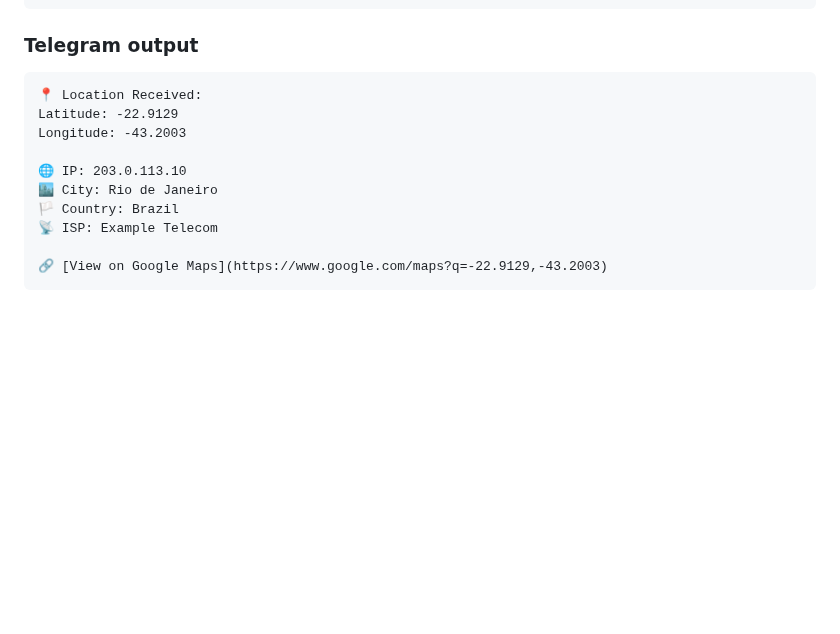
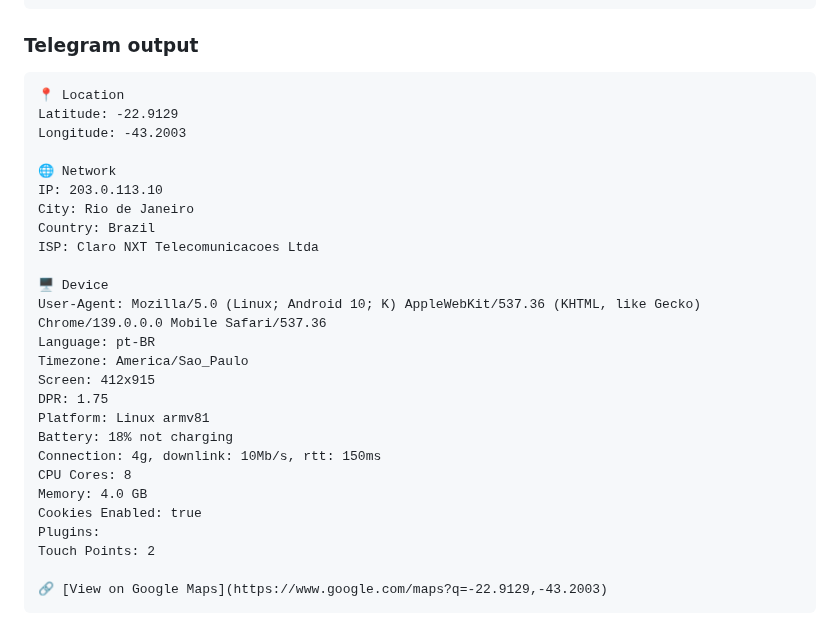
Before and after one commit to k4rkarov/ghostping, a Markdown page: README.md, the part around the change. GitHub-like rendering; blank space fills up the shorter version.

````diff
--- a/README.md
+++ b/README.md
@@ -79,14 +79,30 @@ Content-Type: application/json
 ### Telegram output
 
 ```text
-📍 Location Received:
+📍 Location
 Latitude: -22.9129
 Longitude: -43.2003
 
-🌐 IP: 203.0.113.10
-🏙 City: Rio de Janeiro
-🏳 Country: Brazil
-📡 ISP: Example Telecom
+🌐 Network
+IP: 203.0.113.10
+City: Rio de Janeiro
+Country: Brazil
+ISP: Claro NXT Telecomunicacoes Ltda
+
+🖥 Device
+User-Agent: Mozilla/5.0 (Linux; Android 10; K) AppleWebKit/537.36 (KHTML, like Gecko) Chrome/139.0.0.0 Mobile Safari/537.36
+Language: pt-BR
+Timezone: America/Sao_Paulo
+Screen: 412x915
+DPR: 1.75
+Platform: Linux armv81
+Battery: 18% not charging
+Connection: 4g, downlink: 10Mb/s, rtt: 150ms
+CPU Cores: 8
+Memory: 4.0 GB
+Cookies Enabled: true
+Plugins:
+Touch Points: 2
 
 🔗 [View on Google Maps](https://www.google.com/maps?q=-22.9129,-43.2003)
 ```
````
